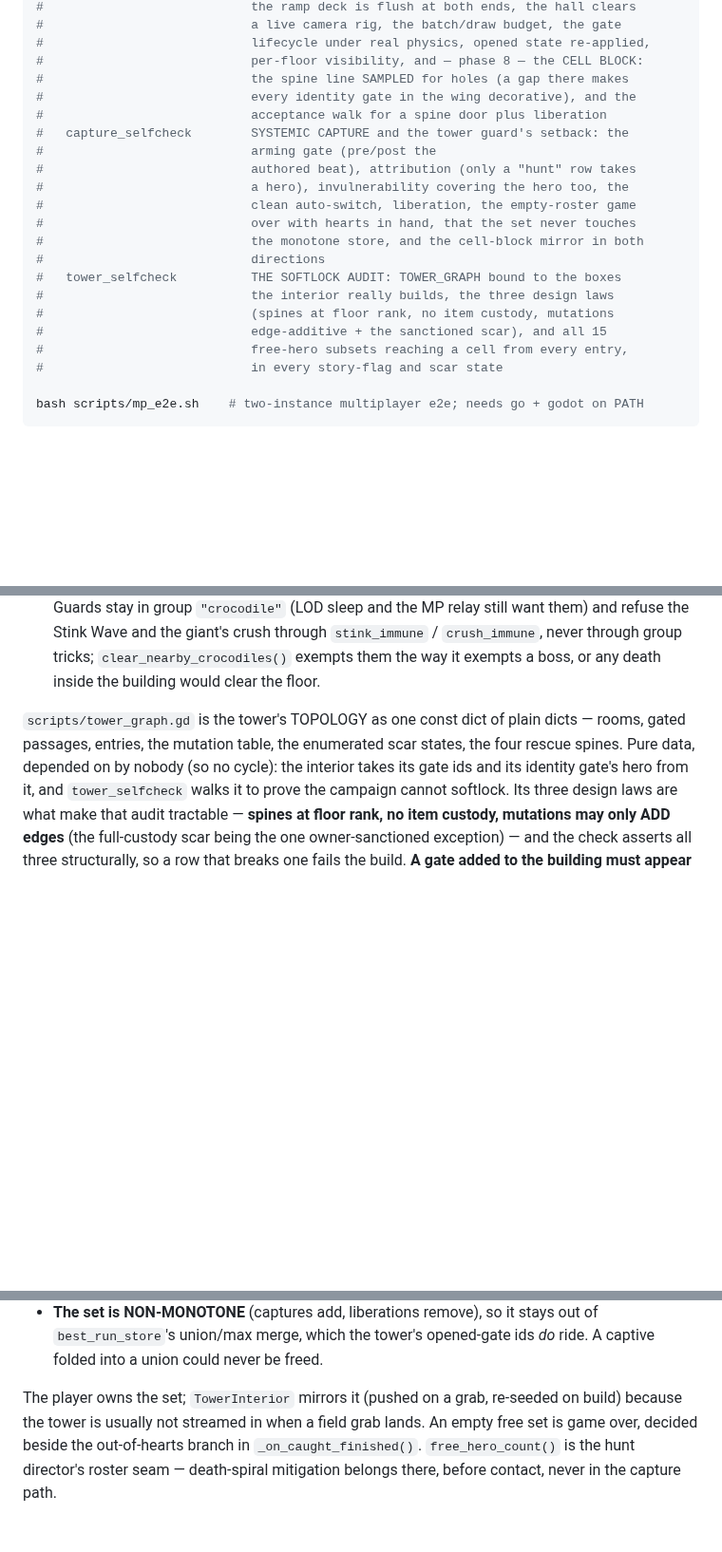
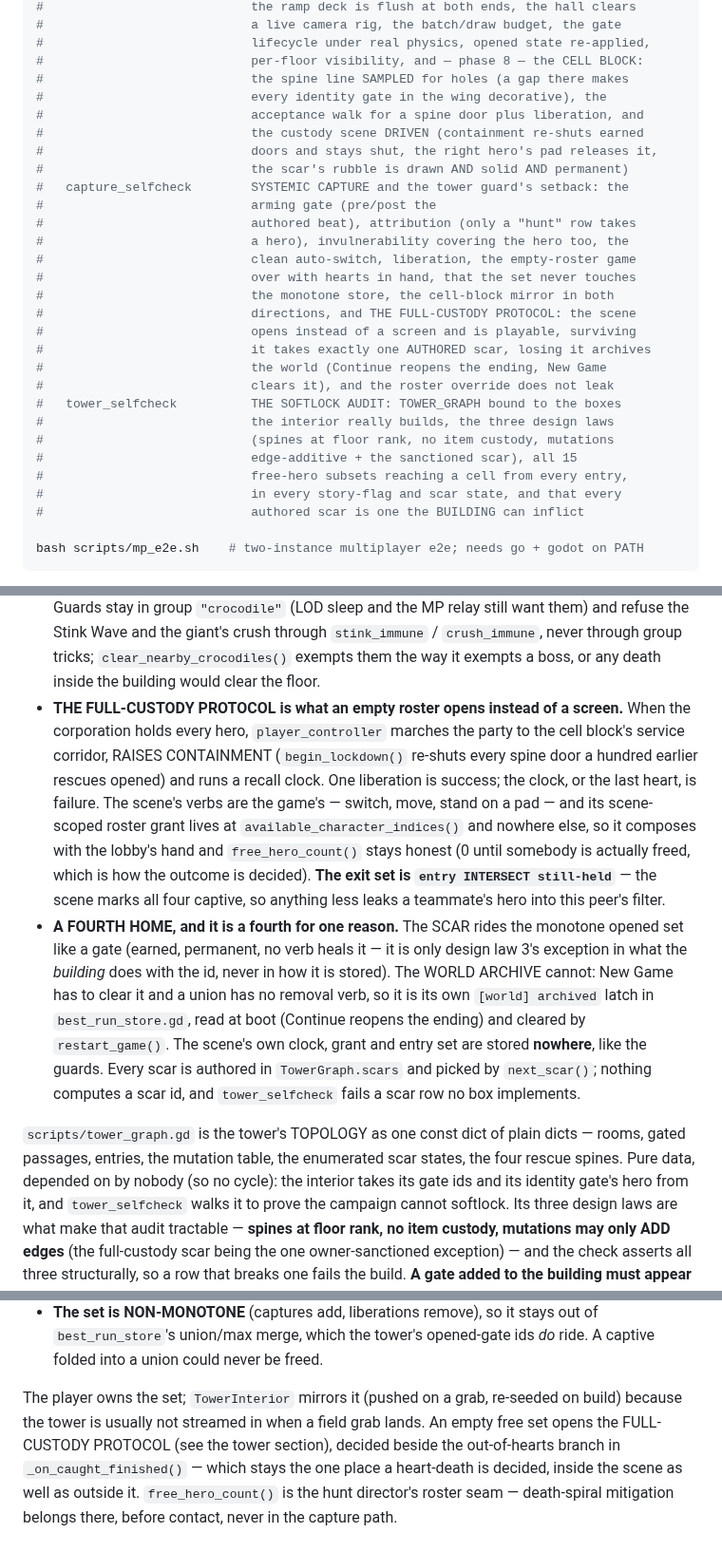
Before and after one commit to korjavin/godot-test1, a Markdown page: CLAUDE.md, 3 parts joined by grey strips. Shown at 95% size. GitHub-like rendering; blank space fills up the shorter version.

Commit message:
docs: map the full-custody protocol and its two storage homes

````diff
--- a/CLAUDE.md
+++ b/CLAUDE.md
@@ -81,22 +81,30 @@ mkdir -p build/web && godot --headless --export-release "Web" build/web/index.ht
 #                            lifecycle under real physics, opened state re-applied,
 #                            per-floor visibility, and — phase 8 — the CELL BLOCK:
 #                            the spine line SAMPLED for holes (a gap there makes
-#                            every identity gate in the wing decorative), and the
-#                            acceptance walk for a spine door plus liberation
+#                            every identity gate in the wing decorative), the
+#                            acceptance walk for a spine door plus liberation, and
+#                            the custody scene DRIVEN (containment re-shuts earned
+#                            doors and stays shut, the right hero's pad releases it,
+#                            the scar's rubble is drawn AND solid AND permanent)
 #   capture_selfcheck        SYSTEMIC CAPTURE and the tower guard's setback: the
 #                            arming gate (pre/post the
 #                            authored beat), attribution (only a "hunt" row takes
 #                            a hero), invulnerability covering the hero too, the
 #                            clean auto-switch, liberation, the empty-roster game
 #                            over with hearts in hand, that the set never touches
-#                            the monotone store, and the cell-block mirror in both
-#                            directions
+#                            the monotone store, the cell-block mirror in both
+#                            directions, and THE FULL-CUSTODY PROTOCOL: the scene
+#                            opens instead of a screen and is playable, surviving
+#                            it takes exactly one AUTHORED scar, losing it archives
+#                            the world (Continue reopens the ending, New Game
+#                            clears it), and the roster override does not leak
 #   tower_selfcheck          THE SOFTLOCK AUDIT: TOWER_GRAPH bound to the boxes
 #                            the interior really builds, the three design laws
 #                            (spines at floor rank, no item custody, mutations
-#                            edge-additive + the sanctioned scar), and all 15
+#                            edge-additive + the sanctioned scar), all 15
 #                            free-hero subsets reaching a cell from every entry,
-#                            in every story-flag and scar state
+#                            in every story-flag and scar state, and that every
+#                            authored scar is one the BUILDING can inflict
 
 bash scripts/mp_e2e.sh    # two-instance multiplayer e2e; needs go + godot on PATH
 ```
@@ -222,6 +230,26 @@ own, all pinned by `tower_interior_selfcheck`:
   and the giant's crush through `stink_immune` / `crush_immune`, never through group
   tricks; `clear_nearby_crocodiles()` exempts them the way it exempts a boss, or any
   death inside the building would clear the floor.
+- **THE FULL-CUSTODY PROTOCOL is what an empty roster opens instead of a screen.**
+  When the corporation holds every hero, `player_controller` marches the party to
+  the cell block's service corridor, RAISES CONTAINMENT (`begin_lockdown()`
+  re-shuts every spine door a hundred earlier rescues opened) and runs a recall
+  clock. One liberation is success; the clock, or the last heart, is failure. The
+  scene's verbs are the game's — switch, move, stand on a pad — and its
+  scene-scoped roster grant lives at `available_character_indices()` and nowhere
+  else, so it composes with the lobby's hand and `free_hero_count()` stays honest
+  (0 until somebody is actually freed, which is how the outcome is decided).
+  **The exit set is `entry INTERSECT still-held`** — the scene marks all four
+  captive, so anything less leaks a teammate's hero into this peer's filter.
+- **A FOURTH HOME, and it is a fourth for one reason.** The SCAR rides the monotone
+  opened set like a gate (earned, permanent, no verb heals it — it is only design
+  law 3's exception in what the *building* does with the id, never in how it is
+  stored). The WORLD ARCHIVE cannot: New Game has to clear it and a union has no
+  removal verb, so it is its own `[world] archived` latch in `best_run_store.gd`,
+  read at boot (Continue reopens the ending) and cleared by `restart_game()`. The
+  scene's own clock, grant and entry set are stored **nowhere**, like the guards.
+  Every scar is authored in `TowerGraph.scars` and picked by `next_scar()`; nothing
+  computes a scar id, and `tower_selfcheck` fails a scar row no box implements.
 
 `scripts/tower_graph.gd` is the tower's TOPOLOGY as one const dict of plain dicts —
 rooms, gated passages, entries, the mutation table, the enumerated scar states, the four
@@ -479,8 +507,10 @@ A post-beat grab by a predator on the `"hunt"` arm puts the ACTIVE hero in `play
   folded into a union could never be freed.
 
 The player owns the set; `TowerInterior` mirrors it (pushed on a grab, re-seeded on build)
-because the tower is usually not streamed in when a field grab lands. An empty free set is
-game over, decided beside the out-of-hearts branch in `_on_caught_finished()`.
+because the tower is usually not streamed in when a field grab lands. An empty free set
+opens the FULL-CUSTODY PROTOCOL (see the tower section), decided beside the out-of-hearts
+branch in `_on_caught_finished()` — which stays the one place a heart-death is decided,
+inside the scene as well as outside it.
 `free_hero_count()` is the hunt director's roster seam — death-spiral mitigation belongs
 there, before contact, never in the capture path.
 
````
